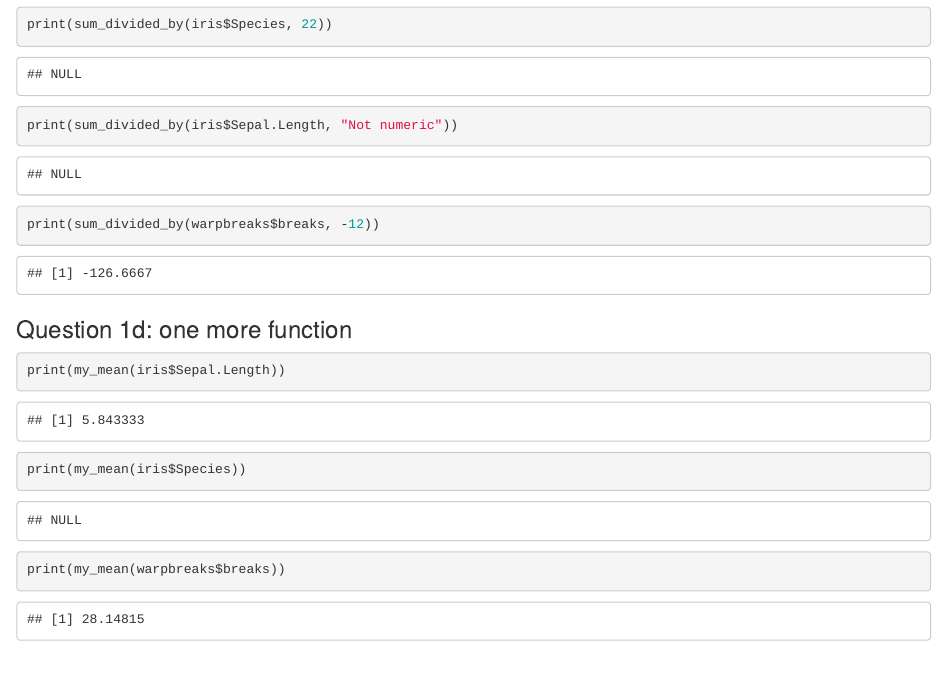
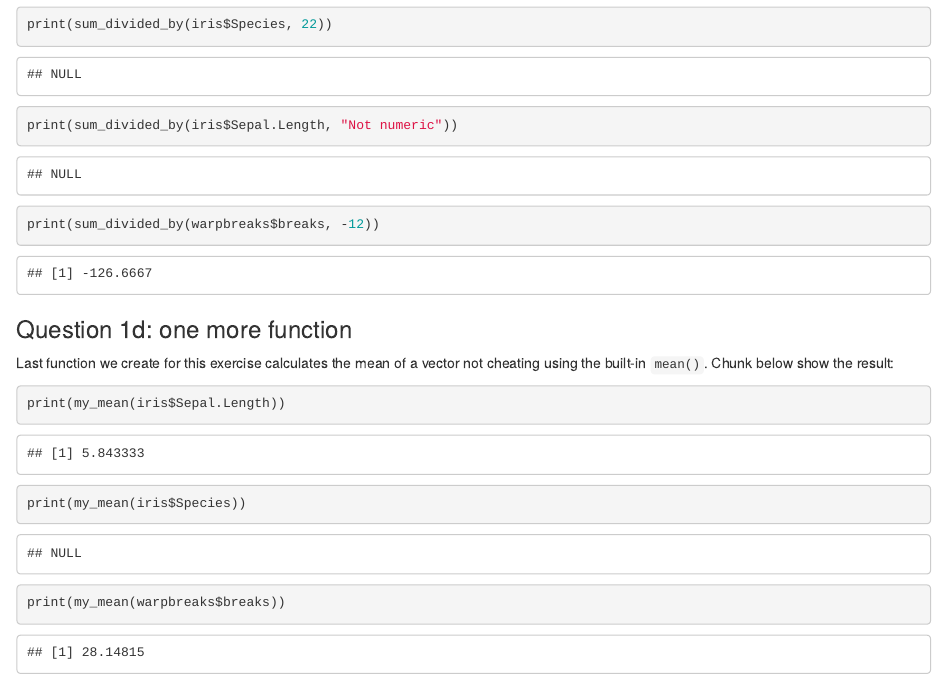
Before and after one commit to 3elele/assignment-2, an R Markdown document (assignment-2.Rmd): the page in a window 1100 px wide, from 1310 px down. Rendered offline with R 4.5, knitr and Pandoc, with nearby package versions.

Commit message:
Add question 1d

````diff
--- a/assignment-2.Rmd
+++ b/assignment-2.Rmd
@@ -50,6 +50,7 @@ print(sum_divided_by(warpbreaks$breaks, -12))
 
 ### Question 1d: one more function
 
+Last function we create for this exercise calculates the mean of a vector not cheating using the built-in ```mean()```. Chunk below show the result:
 
 ```{r}
 print(my_mean(iris$Sepal.Length))
````
